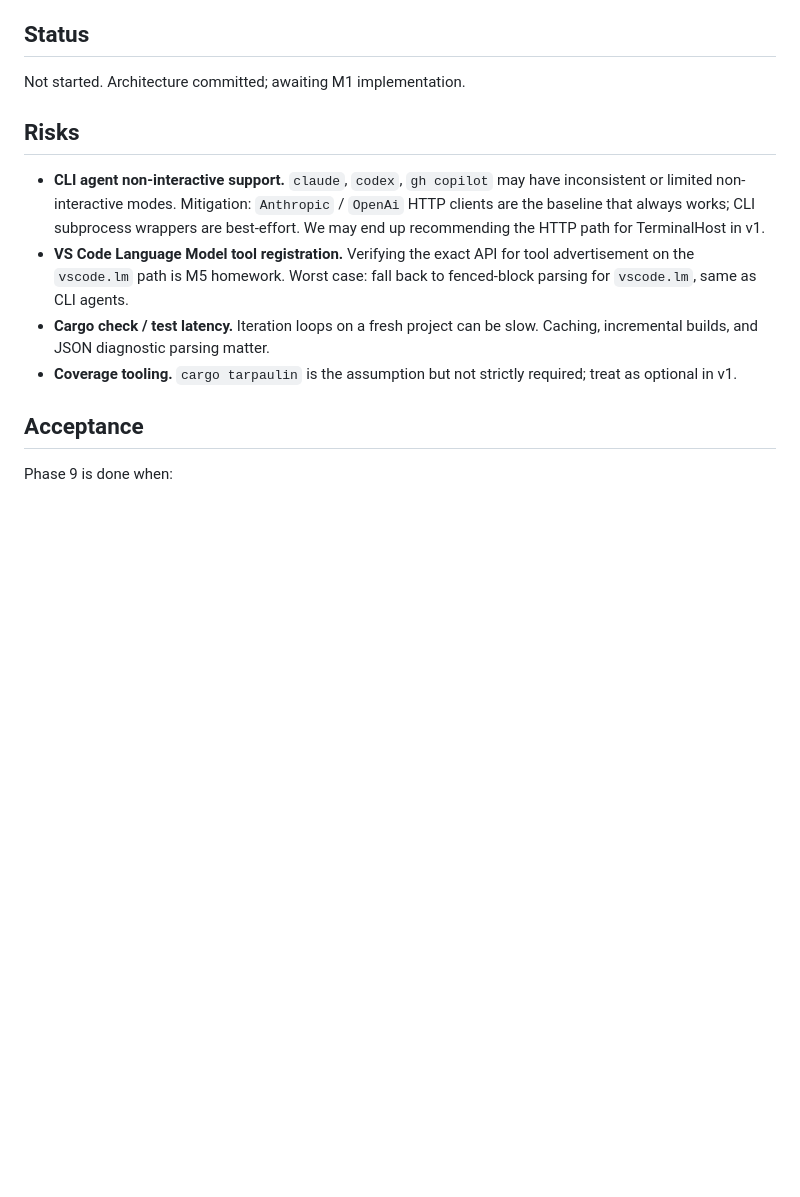
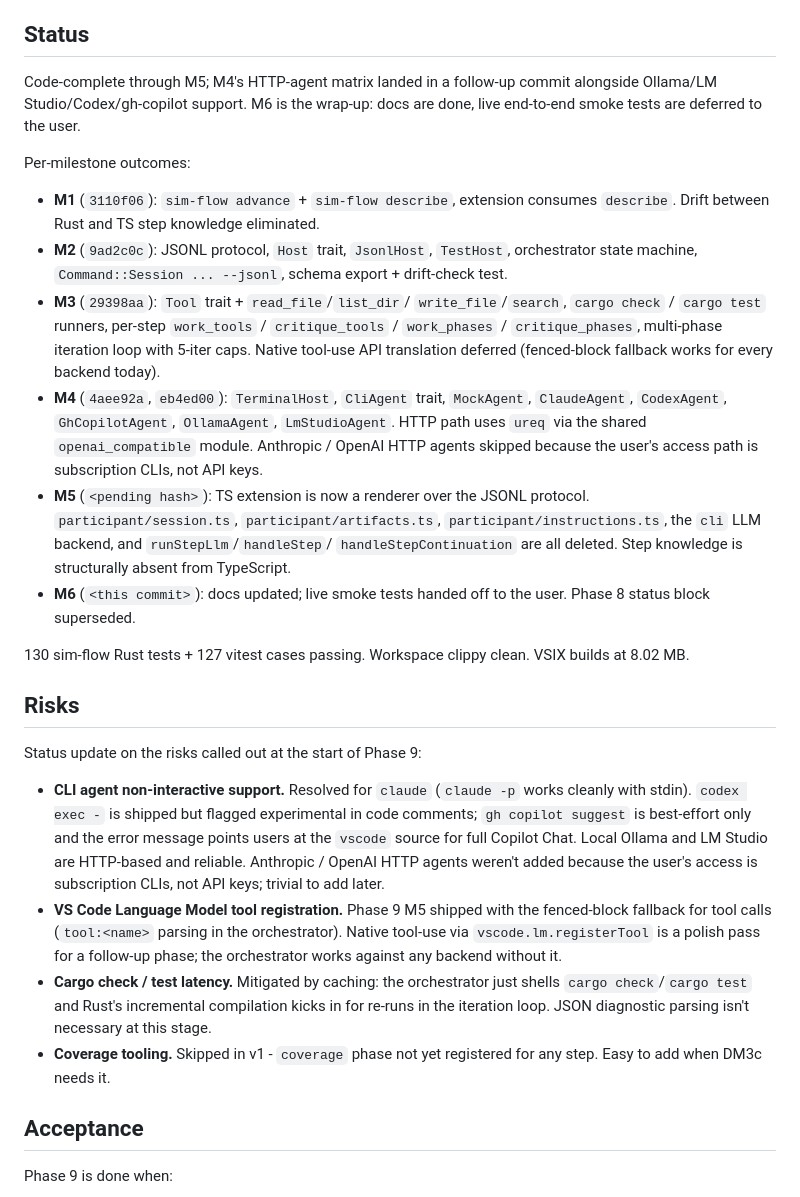
Before and after one commit to mrn-numenta/sim-flow, a Markdown page: 09-phase-orchestrator-driven-sessions.md, the part around one of its changes. Rendered like a GitHub page; blank space fills up the shorter version.

```diff
--- a/09-phase-orchestrator-driven-sessions.md
+++ b/09-phase-orchestrator-driven-sessions.md
@@ -227,25 +258,67 @@ Step knowledge no longer exists in TypeScript.
 
 ## Status
 
-Not started. Architecture committed; awaiting M1 implementation.
+Code-complete through M5; M4's HTTP-agent matrix landed in a
+follow-up commit alongside Ollama/LM Studio/Codex/gh-copilot
+support. M6 is the wrap-up: docs are done, live end-to-end smoke
+tests are deferred to the user.
+
+Per-milestone outcomes:
+
+- **M1** (`3110f06`): `sim-flow advance` + `sim-flow describe`,
+  extension consumes `describe`. Drift between Rust and TS step
+  knowledge eliminated.
+- **M2** (`9ad2c0c`): JSONL protocol, `Host` trait, `JsonlHost`,
+  `TestHost`, orchestrator state machine,
+  `Command::Session ... --jsonl`, schema export +
+  drift-check test.
+- **M3** (`29398aa`): `Tool` trait + `read_file`/`list_dir`/
+  `write_file`/`search`, `cargo check` / `cargo test` runners,
+  per-step `work_tools` / `critique_tools` / `work_phases` /
+  `critique_phases`, multi-phase iteration loop with 5-iter caps.
+  Native tool-use API translation deferred (fenced-block fallback
+  works for every backend today).
+- **M4** (`4aee92a`, `eb4ed00`): `TerminalHost`, `CliAgent` trait,
+  `MockAgent`, `ClaudeAgent`, `CodexAgent`, `GhCopilotAgent`,
+  `OllamaAgent`, `LmStudioAgent`. HTTP path uses `ureq` via the
+  shared `openai_compatible` module. Anthropic / OpenAI HTTP
+  agents skipped because the user's access path is subscription
+  CLIs, not API keys.
+- **M5** (`<pending hash>`): TS extension is now a renderer over
+  the JSONL protocol. `participant/session.ts`,
+  `participant/artifacts.ts`, `participant/instructions.ts`, the
+  `cli` LLM backend, and `runStepLlm`/`handleStep`/
+  `handleStepContinuation` are all deleted. Step knowledge is
+  structurally absent from TypeScript.
+- **M6** (`<this commit>`): docs updated; live smoke tests handed
+  off to the user. Phase 8 status block superseded.
+
+130 sim-flow Rust tests + 127 vitest cases passing. Workspace
+clippy clean. VSIX builds at 8.02 MB.
 
 ## Risks
 
-- **CLI agent non-interactive support.** `claude`, `codex`,
-  `gh copilot` may have inconsistent or limited non-interactive
-  modes. Mitigation: `Anthropic` / `OpenAi` HTTP clients are the
-  baseline that always works; CLI subprocess wrappers are
-  best-effort. We may end up recommending the HTTP path for
-  TerminalHost in v1.
-- **VS Code Language Model tool registration.** Verifying the
-  exact API for tool advertisement on the `vscode.lm` path is M5
-  homework. Worst case: fall back to fenced-block parsing for
-  `vscode.lm`, same as CLI agents.
-- **Cargo check / test latency.** Iteration loops on a fresh
-  project can be slow. Caching, incremental builds, and JSON
-  diagnostic parsing matter.
-- **Coverage tooling.** `cargo tarpaulin` is the assumption but
-  not strictly required; treat as optional in v1.
+Status update on the risks called out at the start of Phase 9:
+
+- **CLI agent non-interactive support.** Resolved for `claude`
+  (`claude -p` works cleanly with stdin). `codex exec -` is
+  shipped but flagged experimental in code comments; `gh copilot
+  suggest` is best-effort only and the error message points users
+  at the `vscode` source for full Copilot Chat. Local Ollama and
+  LM Studio are HTTP-based and reliable. Anthropic / OpenAI HTTP
+  agents weren't added because the user's access is subscription
+  CLIs, not API keys; trivial to add later.
+- **VS Code Language Model tool registration.** Phase 9 M5
+  shipped with the fenced-block fallback for tool calls
+  (`tool:<name>` parsing in the orchestrator). Native tool-use
+  via `vscode.lm.registerTool` is a polish pass for a follow-up
+  phase; the orchestrator works against any backend without it.
+- **Cargo check / test latency.** Mitigated by caching: the
+  orchestrator just shells `cargo check`/`cargo test` and Rust's
+  incremental compilation kicks in for re-runs in the iteration
+  loop. JSON diagnostic parsing isn't necessary at this stage.
+- **Coverage tooling.** Skipped in v1 - `coverage` phase not yet
+  registered for any step. Easy to add when DM3c needs it.
 
 ## Acceptance
 
```
Also changed, not shown: other parts of 09-phase-orchestrator-driven-sessions.md (+65 -34 lines), 08-phase-vscode-extension.md (+16 -1 lines).
